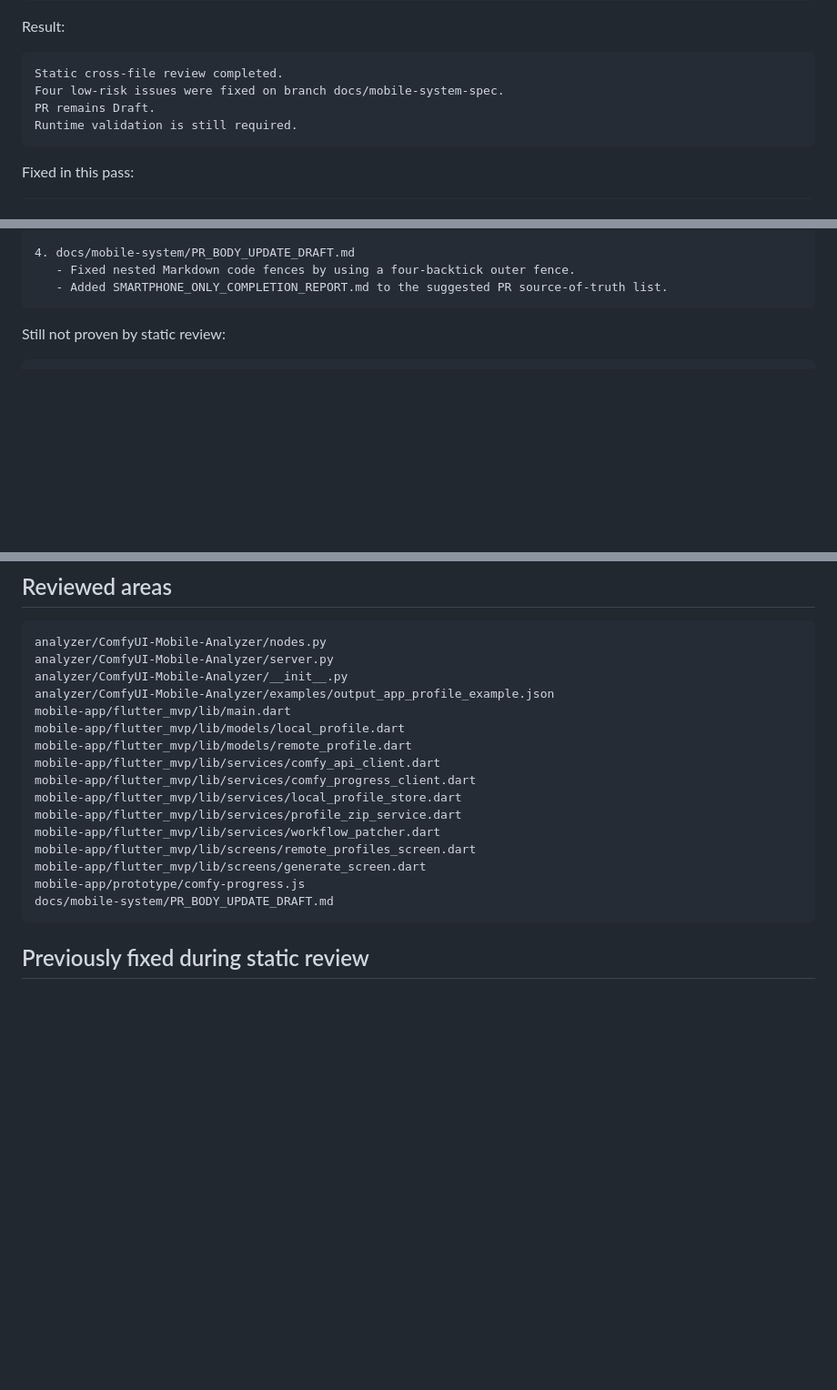
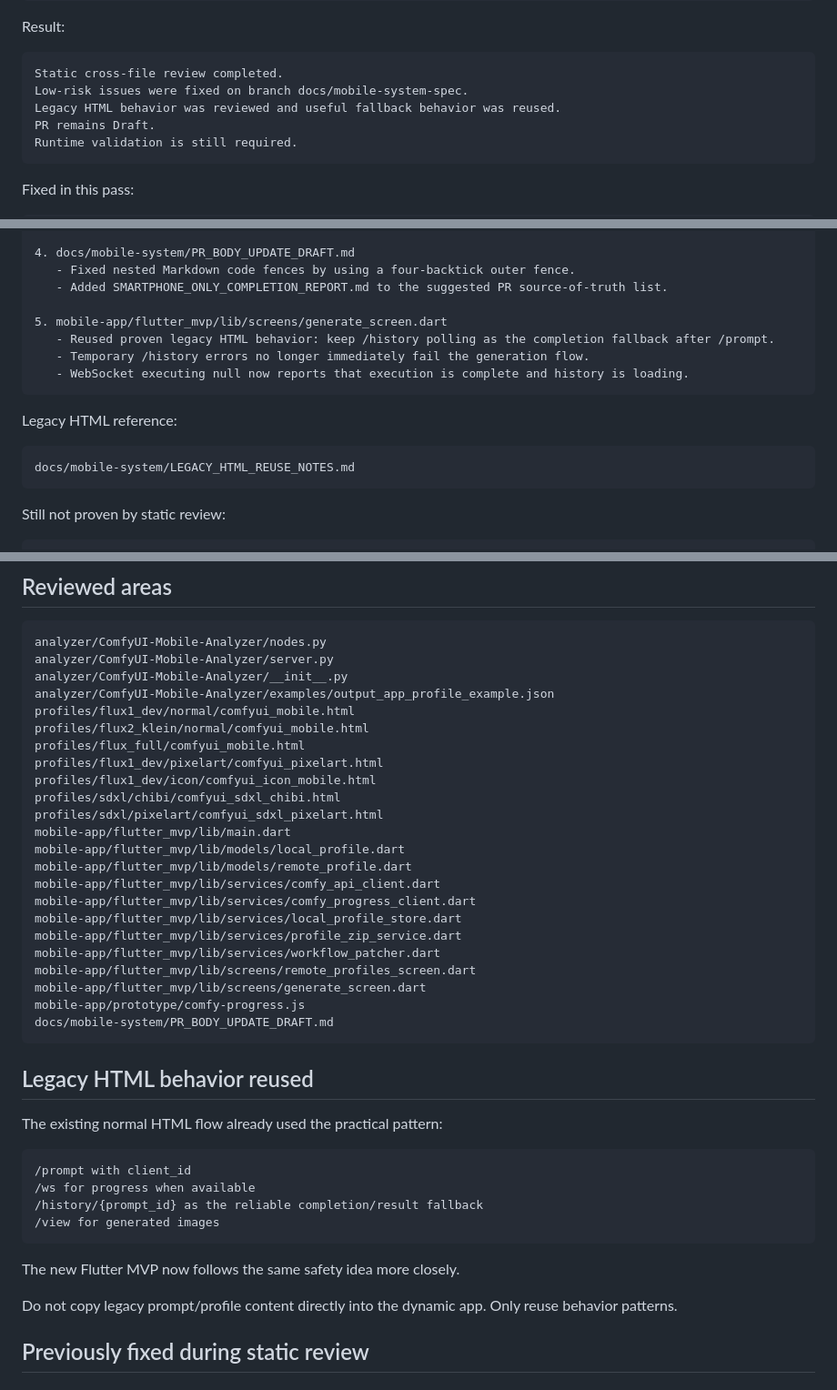
Before and after one commit to popchami/comfyui-mobile-system, a Markdown page: docs/mobile-system/STATIC_REVIEW_NOTES.md, 3 parts joined by grey strips. Shown at 91% size. GitHub-like rendering; blank space fills up the shorter version.

Commit message:
Record legacy HTML reuse in static review notes

````diff
--- a/docs/mobile-system/STATIC_REVIEW_NOTES.md
+++ b/docs/mobile-system/STATIC_REVIEW_NOTES.md
@@ -23,7 +23,8 @@ Result:
 
 ```text
 Static cross-file review completed.
-Four low-risk issues were fixed on branch docs/mobile-system-spec.
+Low-risk issues were fixed on branch docs/mobile-system-spec.
+Legacy HTML behavior was reviewed and useful fallback behavior was reused.
 PR remains Draft.
 Runtime validation is still required.
 ```
@@ -45,6 +46,17 @@ Fixed in this pass:
 4. docs/mobile-system/PR_BODY_UPDATE_DRAFT.md
    - Fixed nested Markdown code fences by using a four-backtick outer fence.
    - Added SMARTPHONE_ONLY_COMPLETION_REPORT.md to the suggested PR source-of-truth list.
+
+5. mobile-app/flutter_mvp/lib/screens/generate_screen.dart
+   - Reused proven legacy HTML behavior: keep /history polling as the completion fallback after /prompt.
+   - Temporary /history errors no longer immediately fail the generation flow.
+   - WebSocket executing null now reports that execution is complete and history is loading.
+```
+
+Legacy HTML reference:
+
+```text
+docs/mobile-system/LEGACY_HTML_REUSE_NOTES.md
 ```
 
 Still not proven by static review:
@@ -64,6 +76,13 @@ analyzer/ComfyUI-Mobile-Analyzer/nodes.py
 analyzer/ComfyUI-Mobile-Analyzer/server.py
 analyzer/ComfyUI-Mobile-Analyzer/__init__.py
 analyzer/ComfyUI-Mobile-Analyzer/examples/output_app_profile_example.json
+profiles/flux1_dev/normal/comfyui_mobile.html
+profiles/flux2_klein/normal/comfyui_mobile.html
+profiles/flux_full/comfyui_mobile.html
+profiles/flux1_dev/pixelart/comfyui_pixelart.html
+profiles/flux1_dev/icon/comfyui_icon_mobile.html
+profiles/sdxl/chibi/comfyui_sdxl_chibi.html
+profiles/sdxl/pixelart/comfyui_sdxl_pixelart.html
 mobile-app/flutter_mvp/lib/main.dart
 mobile-app/flutter_mvp/lib/models/local_profile.dart
 mobile-app/flutter_mvp/lib/models/remote_profile.dart
@@ -77,6 +96,21 @@ mobile-app/flutter_mvp/lib/screens/generate_screen.dart
 mobile-app/prototype/comfy-progress.js
 docs/mobile-system/PR_BODY_UPDATE_DRAFT.md
 ```
+
+## Legacy HTML behavior reused
+
+The existing normal HTML flow already used the practical pattern:
+
+```text
+/prompt with client_id
+/ws for progress when available
+/history/{prompt_id} as the reliable completion/result fallback
+/view for generated images
+```
+
+The new Flutter MVP now follows the same safety idea more closely.
+
+Do not copy legacy prompt/profile content directly into the dynamic app. Only reuse behavior patterns.
 
 ## Previously fixed during static review
 
````
